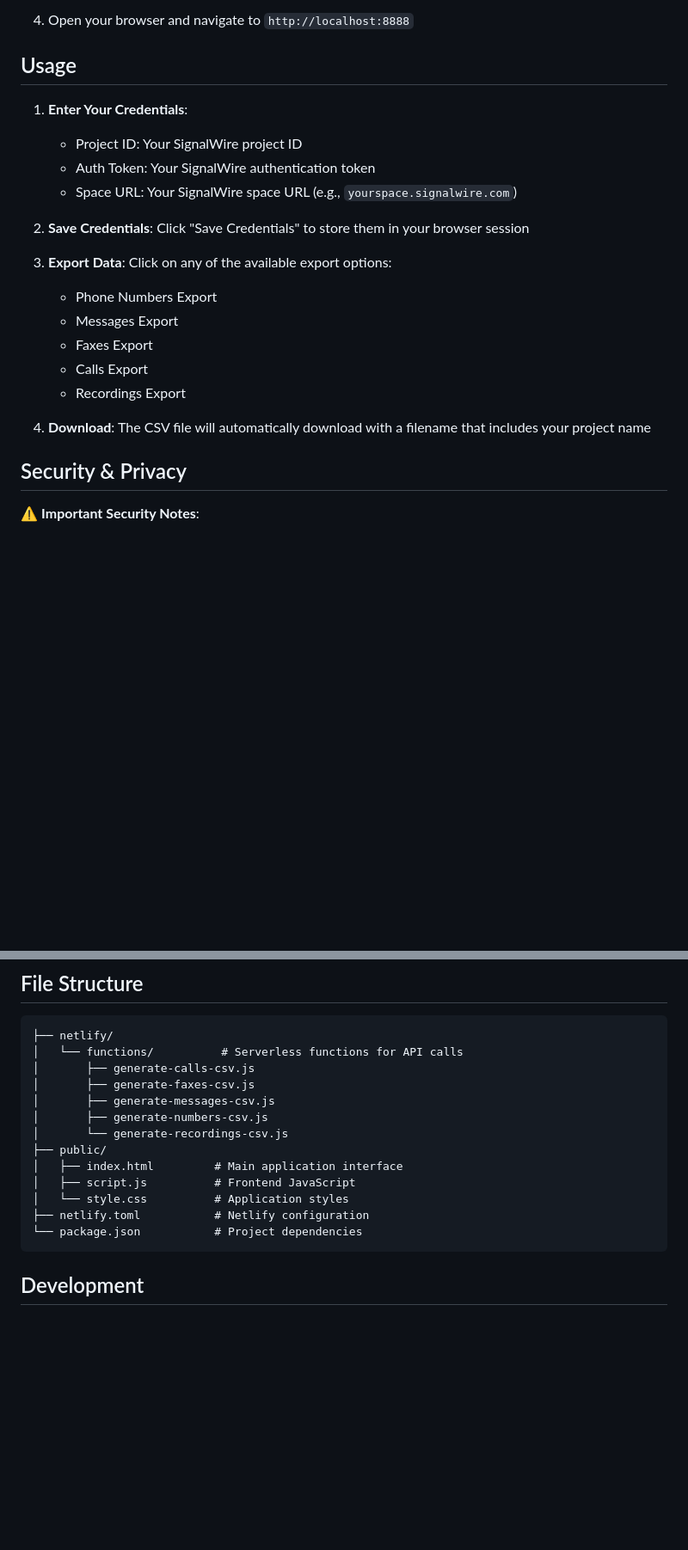
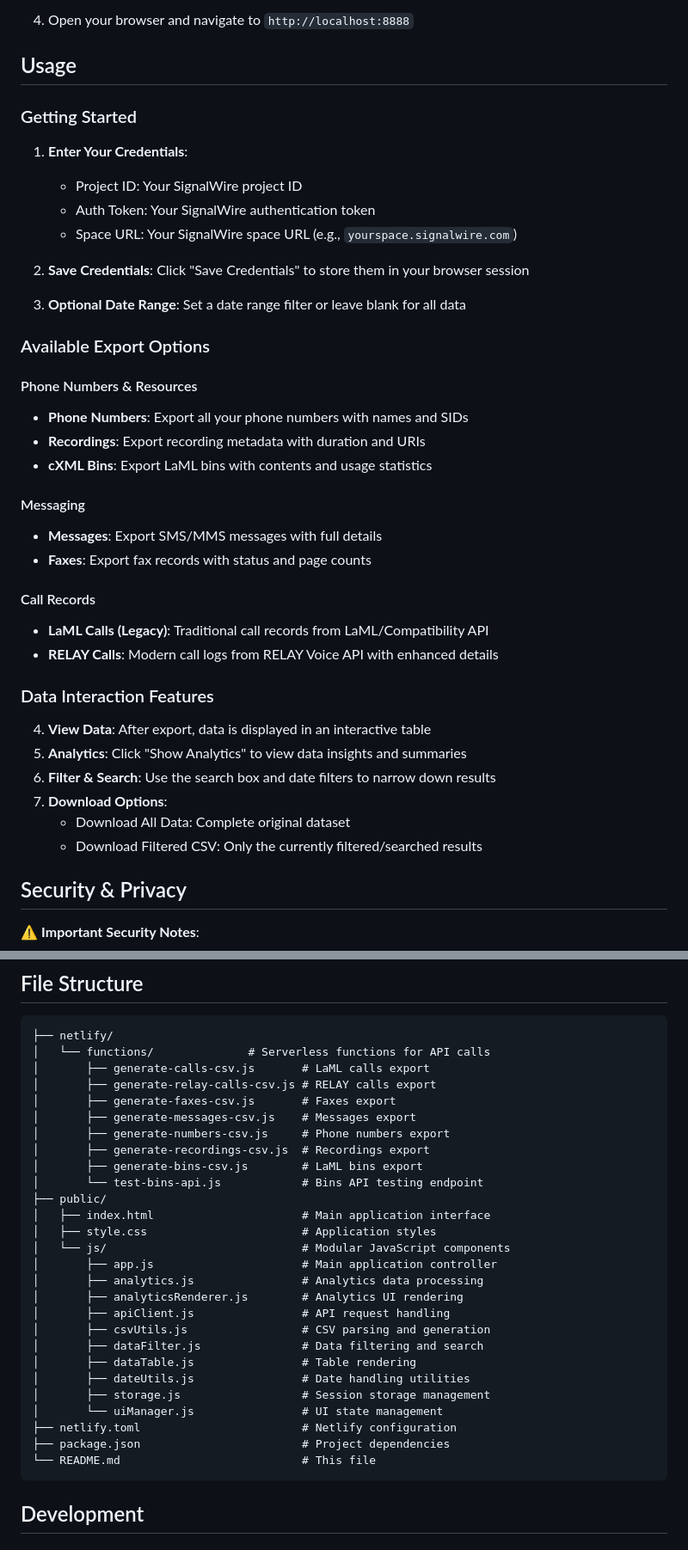
Before and after one commit to grendelpress/sw-rest-tools, a Markdown page: README.md, 2 parts joined by grey strips. Shown at 86% size. Drawn GitHub-style; blank space fills up the shorter version.

Commit message:
Update README with new functions and features

````diff
--- a/README.md
+++ b/README.md
@@ -47,6 +62,8 @@ A web-based tool for exporting SignalWire project data to CSV files. This applic
 
 ## Usage
 
+### Getting Started
+
 1. **Enter Your Credentials**:
    - Project ID: Your SignalWire project ID
    - Auth Token: Your SignalWire authentication token
@@ -54,14 +71,31 @@ A web-based tool for exporting SignalWire project data to CSV files. This applic
 
 2. **Save Credentials**: Click "Save Credentials" to store them in your browser session
 
-3. **Export Data**: Click on any of the available export options:
-   - Phone Numbers Export
-   - Messages Export
-   - Faxes Export
-   - Calls Export
-   - Recordings Export
+3. **Optional Date Range**: Set a date range filter or leave blank for all data
 
-4. **Download**: The CSV file will automatically download with a filename that includes your project name
+### Available Export Options
+
+#### Phone Numbers & Resources
+- **Phone Numbers**: Export all your phone numbers with names and SIDs
+- **Recordings**: Export recording metadata with duration and URIs
+- **cXML Bins**: Export LaML bins with contents and usage statistics
+
+#### Messaging
+- **Messages**: Export SMS/MMS messages with full details
+- **Faxes**: Export fax records with status and page counts
+
+#### Call Records
+- **LaML Calls (Legacy)**: Traditional call records from LaML/Compatibility API
+- **RELAY Calls**: Modern call logs from RELAY Voice API with enhanced details
+
+### Data Interaction Features
+
+4. **View Data**: After export, data is displayed in an interactive table
+5. **Analytics**: Click "Show Analytics" to view data insights and summaries
+6. **Filter & Search**: Use the search box and date filters to narrow down results
+7. **Download Options**:
+   - Download All Data: Complete original dataset
+   - Download Filtered CSV: Only the currently filtered/searched results
 
 ## Security & Privacy
 
@@ -78,18 +112,32 @@ Your SignalWire credentials are only used temporarily to make API calls and gene
 
 ```
 ├── netlify/
-│   └── functions/          # Serverless functions for API calls
-│       ├── generate-calls-csv.js
-│       ├── generate-faxes-csv.js
-│       ├── generate-messages-csv.js
-│       ├── generate-numbers-csv.js
-│       └── generate-recordings-csv.js
+│   └── functions/              # Serverless functions for API calls
+│       ├── generate-calls-csv.js       # LaML calls export
+│       ├── generate-relay-calls-csv.js # RELAY calls export
+│       ├── generate-faxes-csv.js       # Faxes export
+│       ├── generate-messages-csv.js    # Messages export
+│       ├── generate-numbers-csv.js     # Phone numbers export
+│       ├── generate-recordings-csv.js  # Recordings export
+│       ├── generate-bins-csv.js        # LaML bins export
+│       └── test-bins-api.js            # Bins API testing endpoint
 ├── public/
-│   ├── index.html         # Main application interface
-│   ├── script.js          # Frontend JavaScript
-│   └── style.css          # Application styles
-├── netlify.toml           # Netlify configuration
-└── package.json           # Project dependencies
+│   ├── index.html                      # Main application interface
+│   ├── style.css                       # Application styles
+│   └── js/                             # Modular JavaScript components
+│       ├── app.js                      # Main application controller
+│       ├── analytics.js                # Analytics data processing
+│       ├── analyticsRenderer.js        # Analytics UI rendering
+│       ├── apiClient.js                # API request handling
+│       ├── csvUtils.js                 # CSV parsing and generation
+│       ├── dataFilter.js               # Data filtering and search
+│       ├── dataTable.js                # Table rendering
+│       ├── dateUtils.js                # Date handling utilities
+│       ├── storage.js                  # Session storage management
+│       └── uiManager.js                # UI state management
+├── netlify.toml                        # Netlify configuration
+├── package.json                        # Project dependencies
+└── README.md                           # This file
 ```
 
 ## Development
````
Also changed, not shown: other parts of README.md (+75 -7 lines).
